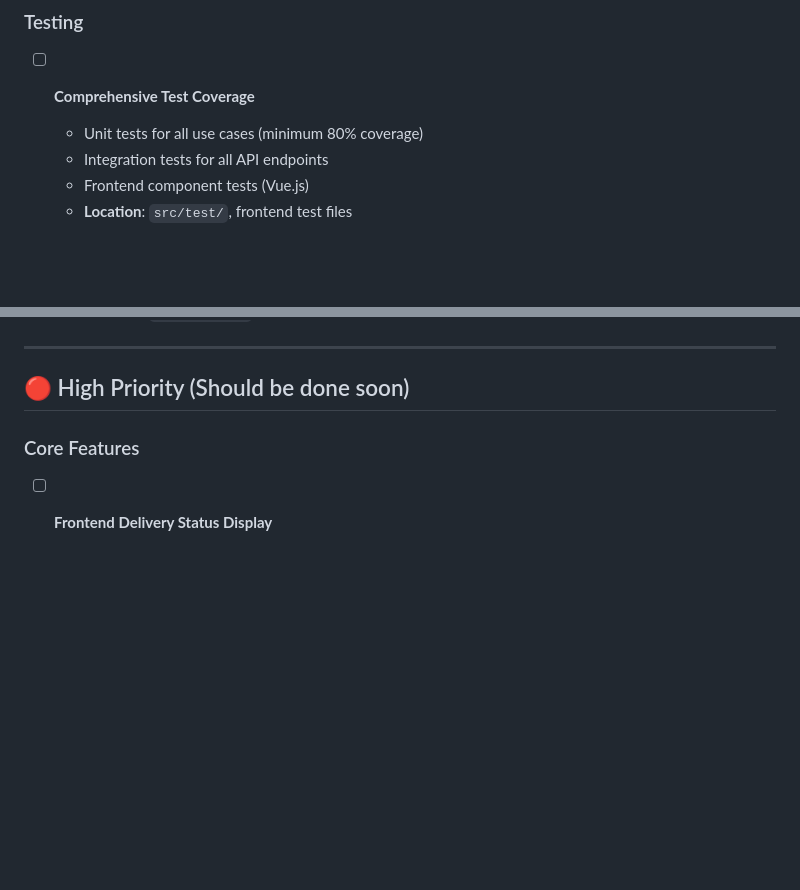
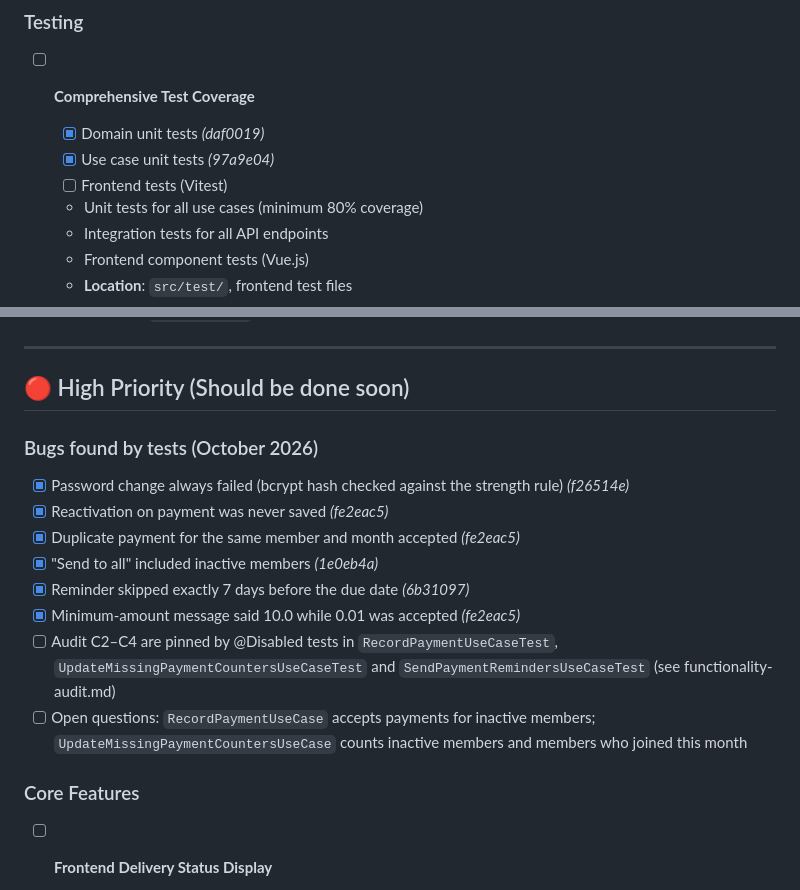
Before and after one commit to amenski/church-membership, a Markdown page: docs/todo.md, 2 parts joined by grey strips. Rendered like a GitHub page; blank space fills up the shorter version.

Commit message:
docs: record product decisions and bugs found by tests

```diff
--- a/docs/todo.md
+++ b/docs/todo.md
@@ -43,6 +43,9 @@ This document tracks missing features, improvements, and technical debt in the M
 
 ### Testing
 - [ ] **Comprehensive Test Coverage**
+  - [x] Domain unit tests *(daf0019)*
+  - [x] Use case unit tests *(97a9e04)*
+  - [ ] Frontend tests (Vitest)
   - Unit tests for all use cases (minimum 80% coverage)
   - Integration tests for all API endpoints
   - Frontend component tests (Vue.js)
@@ -58,6 +61,16 @@ This document tracks missing features, improvements, and technical debt in the M
 ---
 
 ## 🔴 High Priority (Should be done soon)
+
+### Bugs found by tests (October 2026)
+- [x] Password change always failed (bcrypt hash checked against the strength rule) *(f26514e)*
+- [x] Reactivation on payment was never saved *(fe2eac5)*
+- [x] Duplicate payment for the same member and month accepted *(fe2eac5)*
+- [x] "Send to all" included inactive members *(1e0eb4a)*
+- [x] Reminder skipped exactly 7 days before the due date *(6b31097)*
+- [x] Minimum-amount message said 10.0 while 0.01 was accepted *(fe2eac5)*
+- [ ] Audit C2–C4 are pinned by @Disabled tests in `RecordPaymentUseCaseTest`, `UpdateMissingPaymentCountersUseCaseTest` and `SendPaymentRemindersUseCaseTest` (see functionality-audit.md)
+- [ ] Open questions: `RecordPaymentUseCase` accepts payments for inactive members; `UpdateMissingPaymentCountersUseCase` counts inactive members and members who joined this month
 
 ### Core Features
 - [ ] **Frontend Delivery Status Display**
```
Also changed, not shown: docs/architecture.md (+3 -0 lines).
